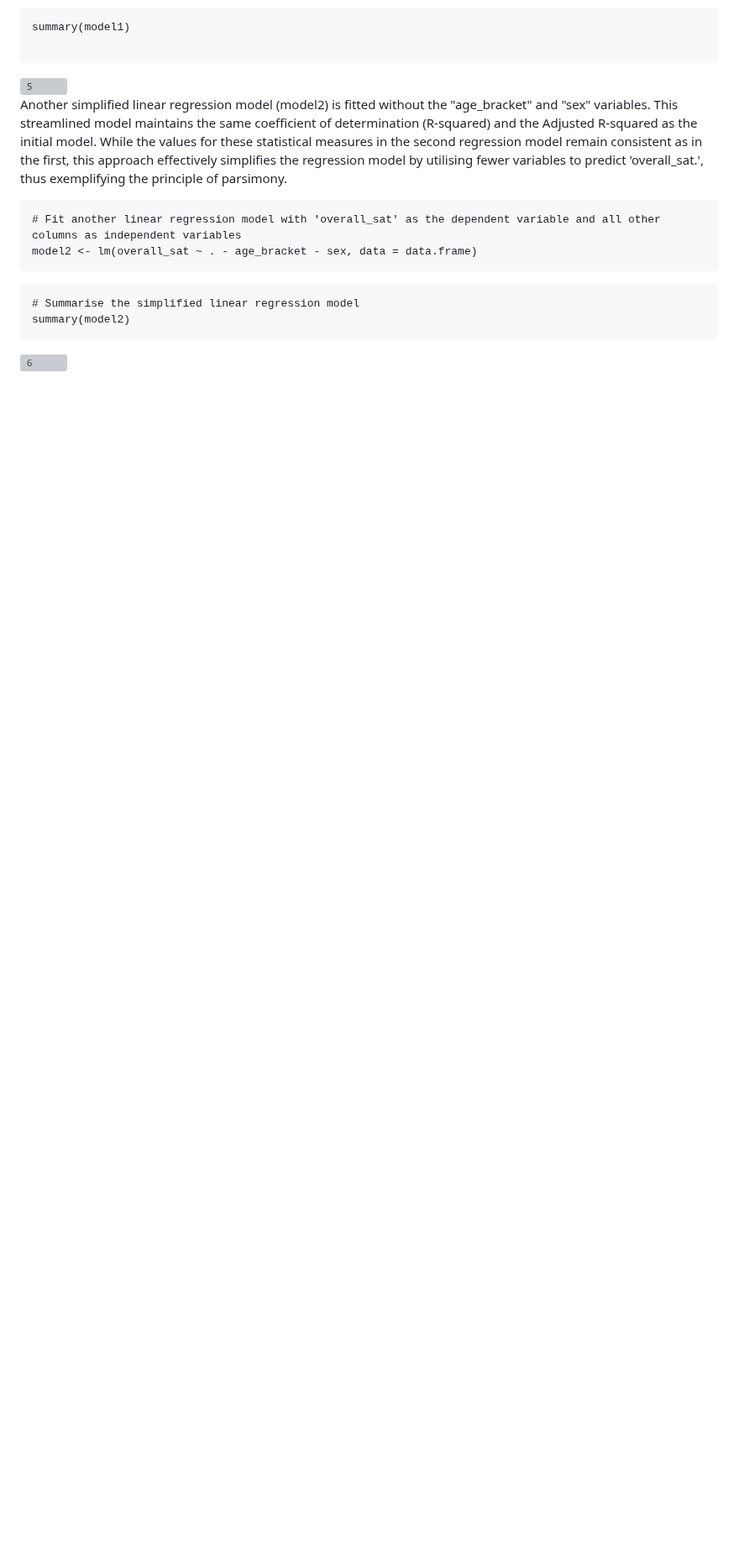
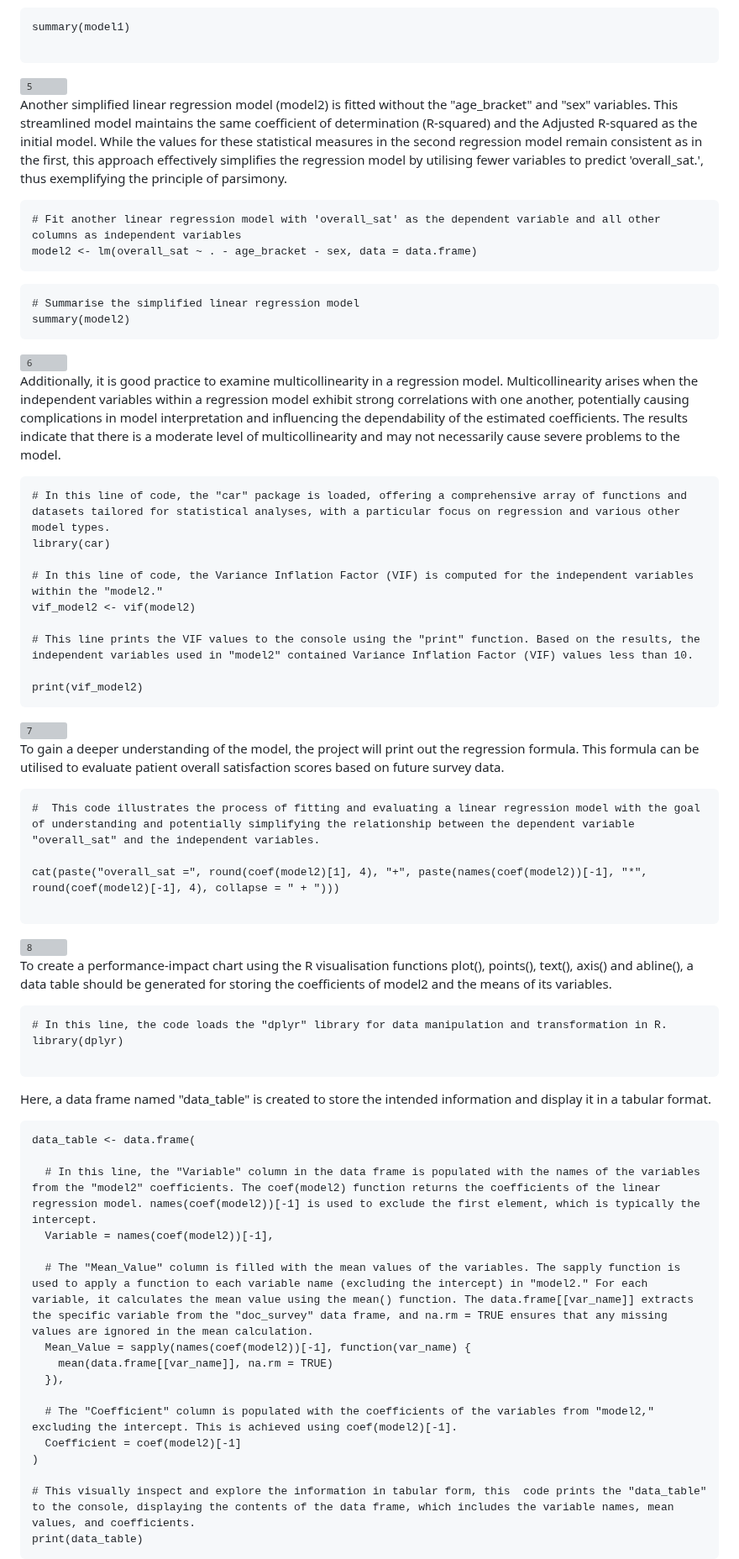
Before and after one commit to Md-Khid/Data_Piping_and_Wrangling_Patient_Survey_Experience, a Markdown page: README.md, the part around one of its changes. Shown at 84% size. GitHub-like rendering; blank space fills up the shorter version; grey boxes are pictures that could not be loaded.

````diff
--- a/README.md
+++ b/README.md
@@ -268,3 +268,57 @@ model2 <- lm(overall_sat ~ . - age_bracket - sex, data = data.frame)
 summary(model2)
 ```
 <img width="535" alt="6" src="https://github.com/Md-Khid/Data_Piping_and_Wrangling_for_Patient_Survey_Experience/assets/160820522/e64f326f-2269-4fa9-a4ca-1fb99b06f3d3">
+
+Additionally, it is  good practice to examine multicollinearity in a regression model. Multicollinearity arises when the independent variables within a regression model exhibit strong correlations with one another, potentially causing complications in model interpretation and influencing the dependability of the estimated coefficients. The results indicate that there is a moderate level of multicollinearity and may not necessarily cause severe problems to the model.
+
+```
+# In this line of code, the "car" package is loaded, offering a comprehensive array of functions and datasets tailored for statistical analyses, with a particular focus on regression and various other model types.
+library(car)
+
+# In this line of code, the Variance Inflation Factor (VIF) is computed for the independent variables within the "model2."
+vif_model2 <- vif(model2)
+
+# This line prints the VIF values to the console using the "print" function. Based on the results, the independent variables used in "model2" contained Variance Inflation Factor (VIF) values less than 10.
+
+print(vif_model2)
+```
+<img width="528" alt="7" src="https://github.com/Md-Khid/Data_Piping_and_Wrangling_for_Patient_Survey_Experience/assets/160820522/d68ee442-5a2c-42ab-9fa1-6aeee1ed4482">
+
+To gain a deeper understanding of the model, the project will print out the regression formula. This formula can be utilised to evaluate patient overall satisfaction scores based on future survey data.
+
+```
+#  This code illustrates the process of fitting and evaluating a linear regression model with the goal of understanding and potentially simplifying the relationship between the dependent variable "overall_sat" and the independent variables.
+
+cat(paste("overall_sat =", round(coef(model2)[1], 4), "+", paste(names(coef(model2))[-1], "*", round(coef(model2)[-1], 4), collapse = " + ")))
+
+```
+<img width="527" alt="8" src="https://github.com/Md-Khid/Data_Piping_and_Wrangling_for_Patient_Survey_Experience/assets/160820522/17fb670d-b498-4dcd-8c6d-598752560ed1">
+
+To create a performance-impact chart using the R visualisation functions plot(), points(), text(), axis() and abline(), a data table should be generated for storing the coefficients of model2 and the means of its variables.
+
+```
+# In this line, the code loads the "dplyr" library for data manipulation and transformation in R.
+library(dplyr)
+
+```
+Here, a data frame named "data_table" is created to store the intended information and display it in a tabular format.
+
+```
+data_table <- data.frame(
+
+  # In this line, the "Variable" column in the data frame is populated with the names of the variables from the "model2" coefficients. The coef(model2) function returns the coefficients of the linear regression model. names(coef(model2))[-1] is used to exclude the first element, which is typically the intercept.
+  Variable = names(coef(model2))[-1],
+
+  # The "Mean_Value" column is filled with the mean values of the variables. The sapply function is used to apply a function to each variable name (excluding the intercept) in "model2." For each variable, it calculates the mean value using the mean() function. The data.frame[[var_name]] extracts the specific variable from the "doc_survey" data frame, and na.rm = TRUE ensures that any missing values are ignored in the mean calculation.
+  Mean_Value = sapply(names(coef(model2))[-1], function(var_name) {
+    mean(data.frame[[var_name]], na.rm = TRUE)
+  }),
+
+  # The "Coefficient" column is populated with the coefficients of the variables from "model2," excluding the intercept. This is achieved using coef(model2)[-1].
+  Coefficient = coef(model2)[-1]
+)
+
+# This visually inspect and explore the information in tabular form, this  code prints the "data_table" to the console, displaying the contents of the data frame, which includes the variable names, mean values, and coefficients.
+print(data_table)
+```
+
````
Also changed, not shown: other parts of README.md (+1 -0 lines).
